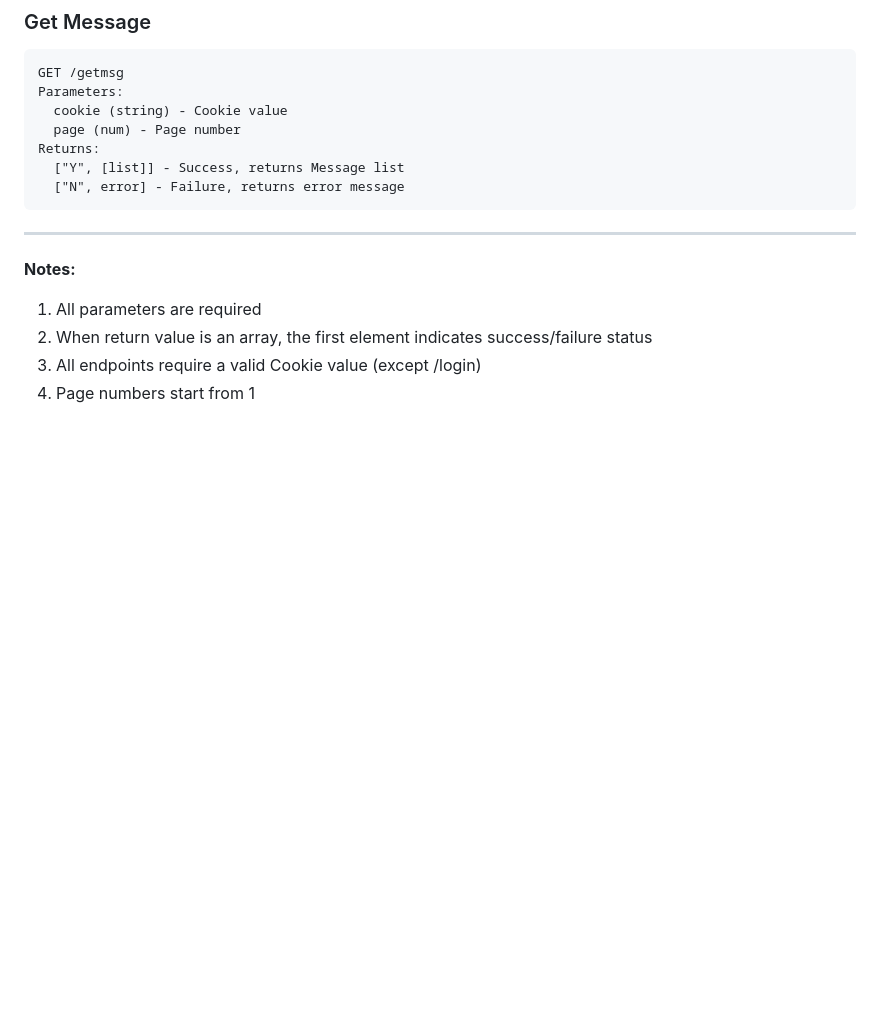
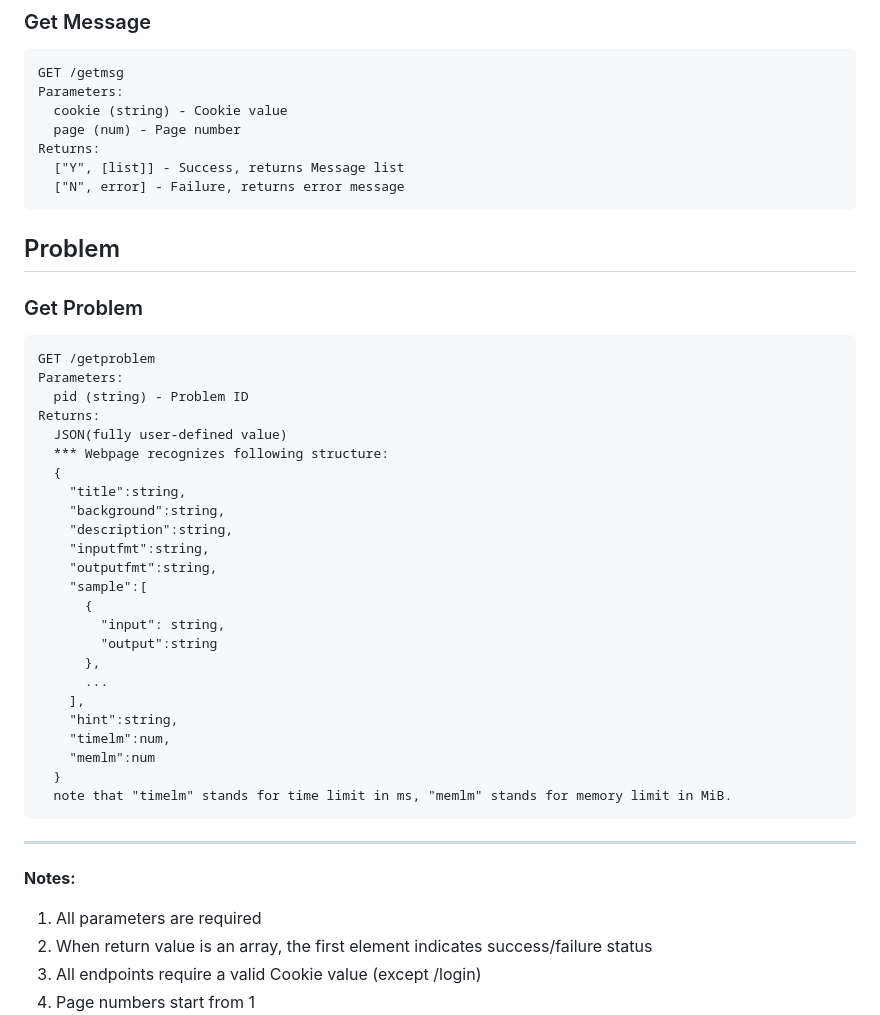
Before and after one commit to chenyichen0420/CBCOJ_Source, a Markdown page: API_docs.md, the part around the change. Rendered like a GitHub page; blank space fills up the shorter version.

````diff
--- a/API_docs.md
+++ b/API_docs.md
@@ -142,6 +142,36 @@ Returns:
   ["N", error] - Failure, returns error message
 ```
 
+## Problem
+
+### Get Problem
+```
+GET /getproblem
+Parameters:
+  pid (string) - Problem ID
+Returns:
+  JSON(fully user-defined value)
+  *** Webpage recognizes following structure:
+  {
+    "title":string,
+    "background":string,
+    "description":string,
+    "inputfmt":string,
+    "outputfmt":string,
+    "sample":[
+      {
+        "input": string,
+        "output":string
+      },
+      ...
+    ],
+    "hint":string,
+    "timelm":num,
+    "memlm":num
+  }
+  note that "timelm" stands for time limit in ms, "memlm" stands for memory limit in MiB.
+```
+
 ---
 
 **Notes:**
````
